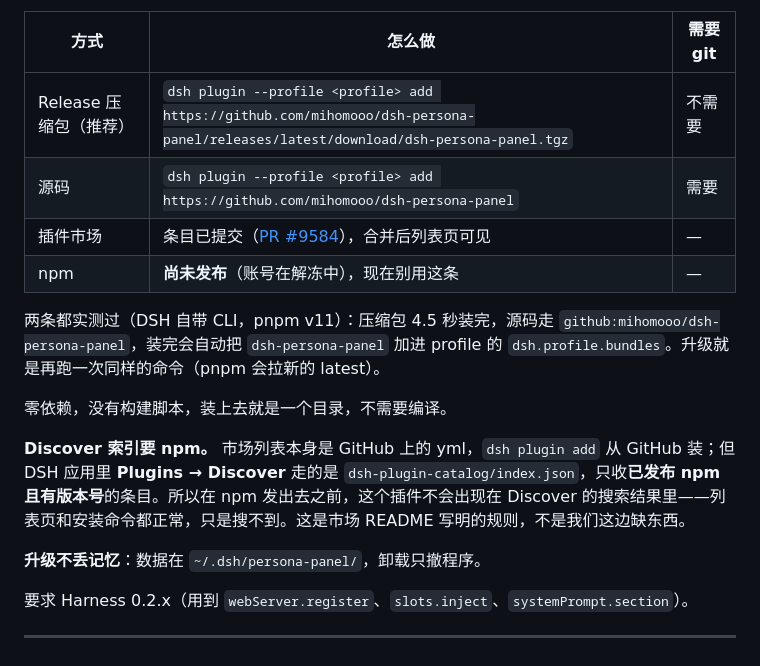
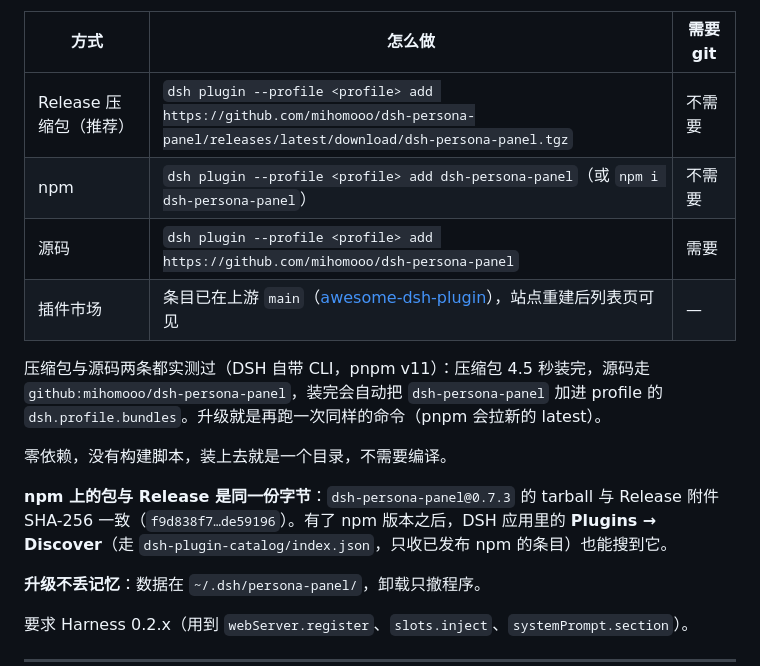
Before and after one commit to mihomooo/dsh-persona-panel, a Markdown page: README.md, the part around the change. Rendered like a GitHub page.

Commit message:
docs: npm install is available now

```diff
--- a/README.md
+++ b/README.md
@@ -137,15 +137,15 @@
 | 方式 | 怎么做 | 需要 git |
 |---|---|---|
 | Release 压缩包（推荐） | `dsh plugin --profile <profile> add https://github.com/mihomooo/dsh-persona-panel/releases/latest/download/dsh-persona-panel.tgz` | 不需要 |
+| npm | `dsh plugin --profile <profile> add dsh-persona-panel`（或 `npm i dsh-persona-panel`） | 不需要 |
 | 源码 | `dsh plugin --profile <profile> add https://github.com/mihomooo/dsh-persona-panel` | 需要 |
-| 插件市场 | 条目已提交（[PR #9584](https://github.com/awesome-dsh-plugin/awesome-dsh-plugin/pull/9584)），合并后列表页可见 | — |
-| npm | **尚未发布**（账号在解冻中），现在别用这条 | — |
+| 插件市场 | 条目已在上游 `main`（[awesome-dsh-plugin](https://github.com/awesome-dsh-plugin/awesome-dsh-plugin/blob/main/data/plugins/mihomooo__dsh-persona-panel.yml)），站点重建后列表页可见 | — |
 
-两条都实测过（DSH 自带 CLI，pnpm v11）：压缩包 4.5 秒装完，源码走 `github:mihomooo/dsh-persona-panel`，装完会自动把 `dsh-persona-panel` 加进 profile 的 `dsh.profile.bundles`。升级就是再跑一次同样的命令（pnpm 会拉新的 latest）。
+压缩包与源码两条都实测过（DSH 自带 CLI，pnpm v11）：压缩包 4.5 秒装完，源码走 `github:mihomooo/dsh-persona-panel`，装完会自动把 `dsh-persona-panel` 加进 profile 的 `dsh.profile.bundles`。升级就是再跑一次同样的命令（pnpm 会拉新的 latest）。
 
 零依赖，没有构建脚本，装上去就是一个目录，不需要编译。
 
-**Discover 索引要 npm。** 市场列表本身是 GitHub 上的 yml，`dsh plugin add` 从 GitHub 装；但 DSH 应用里 **Plugins → Discover** 走的是 `dsh-plugin-catalog/index.json`，只收**已发布 npm 且有版本号**的条目。所以在 npm 发出去之前，这个插件不会出现在 Discover 的搜索结果里——列表页和安装命令都正常，只是搜不到。这是市场 README 写明的规则，不是我们这边缺东西。
+**npm 上的包与 Release 是同一份字节**：`dsh-persona-panel@0.7.3` 的 tarball 与 Release 附件 SHA-256 一致（`f9d838f7…de59196`）。有了 npm 版本之后，DSH 应用里的 **Plugins → Discover**（走 `dsh-plugin-catalog/index.json`，只收已发布 npm 的条目）也能搜到它。
 
 **升级不丢记忆**：数据在 `~/.dsh/persona-panel/`，卸载只撤程序。
 
```
